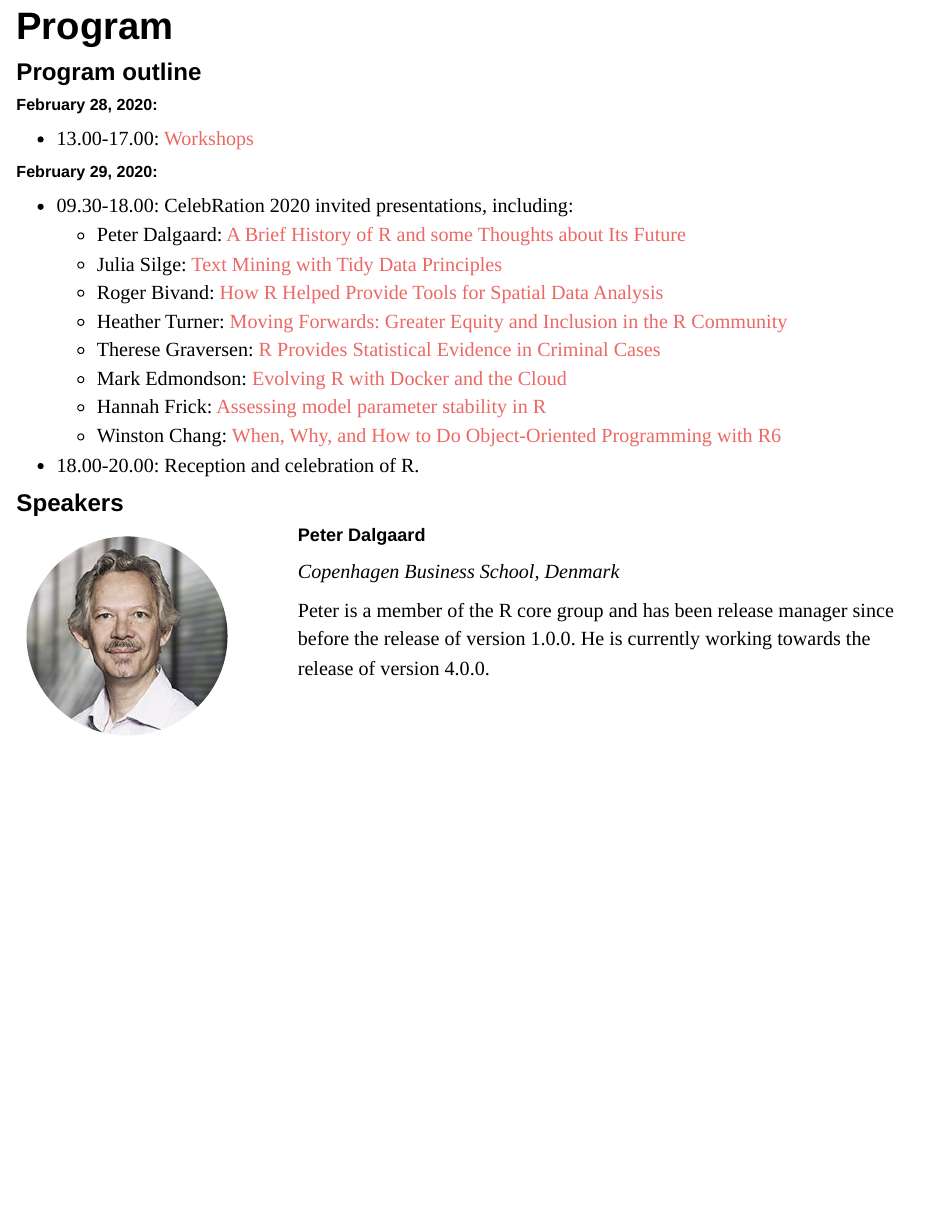
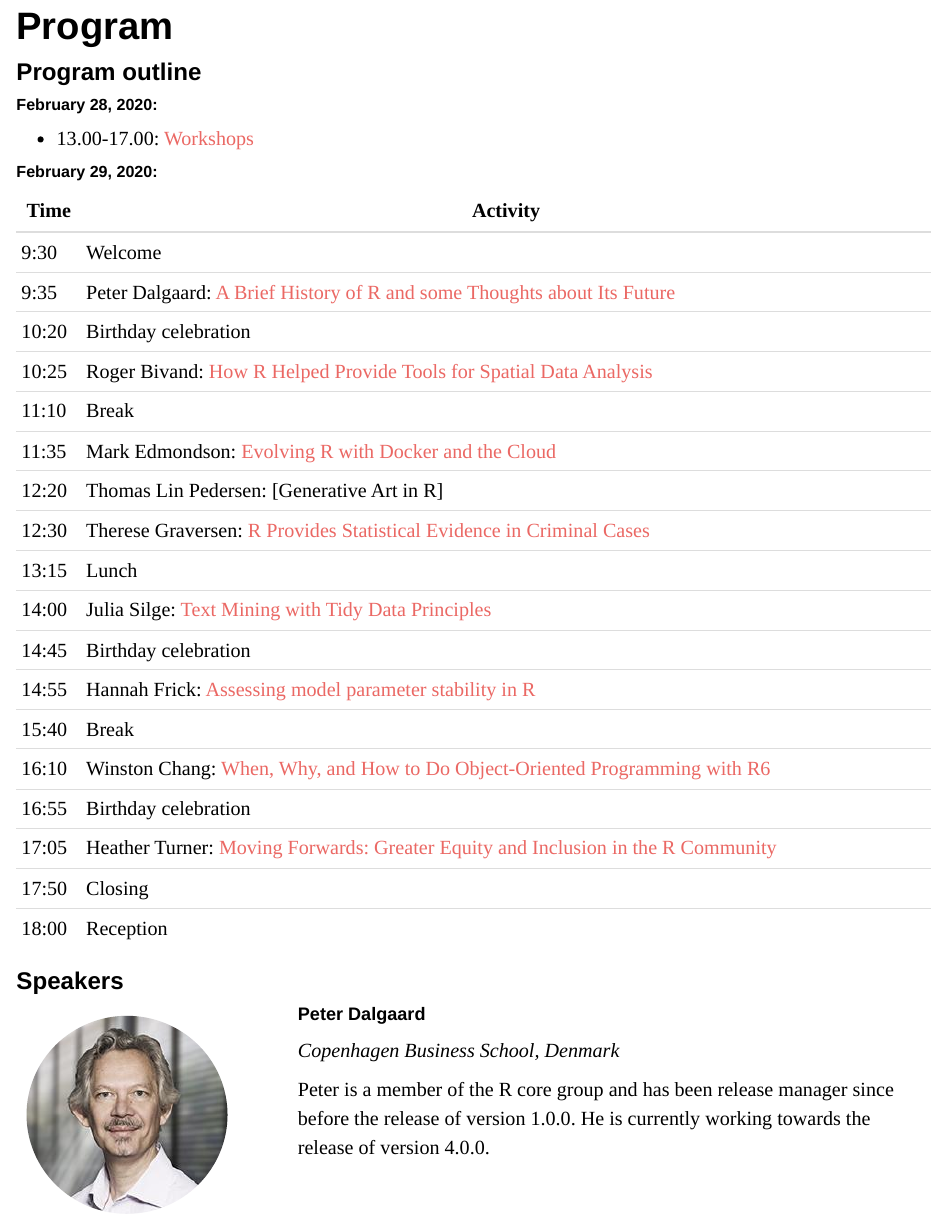
Before and after one commit to annennenne/CelebRation2020, an R Markdown document (program.Rmd): the page in a window 1100 px wide, from 150 px down. Rendered offline with R 4.5, knitr and Pandoc, with nearby package versions.

```diff
--- a/program.Rmd
+++ b/program.Rmd
@@ -13,18 +13,26 @@
 
 ##### February 29, 2020:
 
-- 09.30-18.00: CelebRation 2020 invited presentations, including:
-  - Peter Dalgaard: [A Brief History of R and some Thoughts about Its Future]
-  - Julia Silge: [Text Mining with Tidy Data Principles]
-  - Roger Bivand: [How R Helped Provide Tools for Spatial Data Analysis]
-  - Heather Turner: [Moving Forwards: Greater Equity and Inclusion in the R Community]
-  - Therese Graversen: [R Provides Statistical Evidence in Criminal Cases]
-  - Mark Edmondson: [Evolving R with Docker and the Cloud]
-  - Hannah Frick: [Assessing model parameter stability in R]
-  - Winston Chang: [When, Why, and How to Do Object-Oriented Programming with R6]
-
-
-- 18.00-20.00: Reception and celebration of R.
+| Time  | Activity                                                                           |
+|-------|------------------------------------------------------------------------------------|
+| 9:30  | Welcome                                                                            |
+| 9:35  | Peter Dalgaard: [A Brief History of R and some Thoughts about Its Future]          |
+| 10:20 | Birthday celebration                                                               |
+| 10:25 | Roger Bivand: [How R Helped Provide Tools for Spatial Data Analysis]               |
+| 11:10 | Break                                                                              |
+| 11:35 | Mark Edmondson: [Evolving R with Docker and the Cloud]                             |
+| 12:20 | Thomas Lin Pedersen: [Generative Art in R]                                         |
+| 12:30 | Therese Graversen: [R Provides Statistical Evidence in Criminal Cases]             |
+| 13:15 | Lunch                                                                              |
+| 14:00 | Julia Silge: [Text Mining with Tidy Data Principles]                               |
+| 14:45 | Birthday celebration                                                               |
+| 14:55 | Hannah Frick: [Assessing model parameter stability in R]                           |
+| 15:40 | Break                                                                              |
+| 16:10 | Winston Chang: [When, Why, and How to Do Object-Oriented Programming with R6]      |
+| 16:55 | Birthday celebration                                                               |
+| 17:05 | Heather Turner: [Moving Forwards: Greater Equity and Inclusion in the R Community] |
+| 17:50 | Closing                                                                            |
+| 18:00 | Reception                                                                          |
 
 
 
```
Also changed, not shown: index.Rmd (+6 -1 lines), pics/logo_JetBrains_4.png (added), 5 other files.
